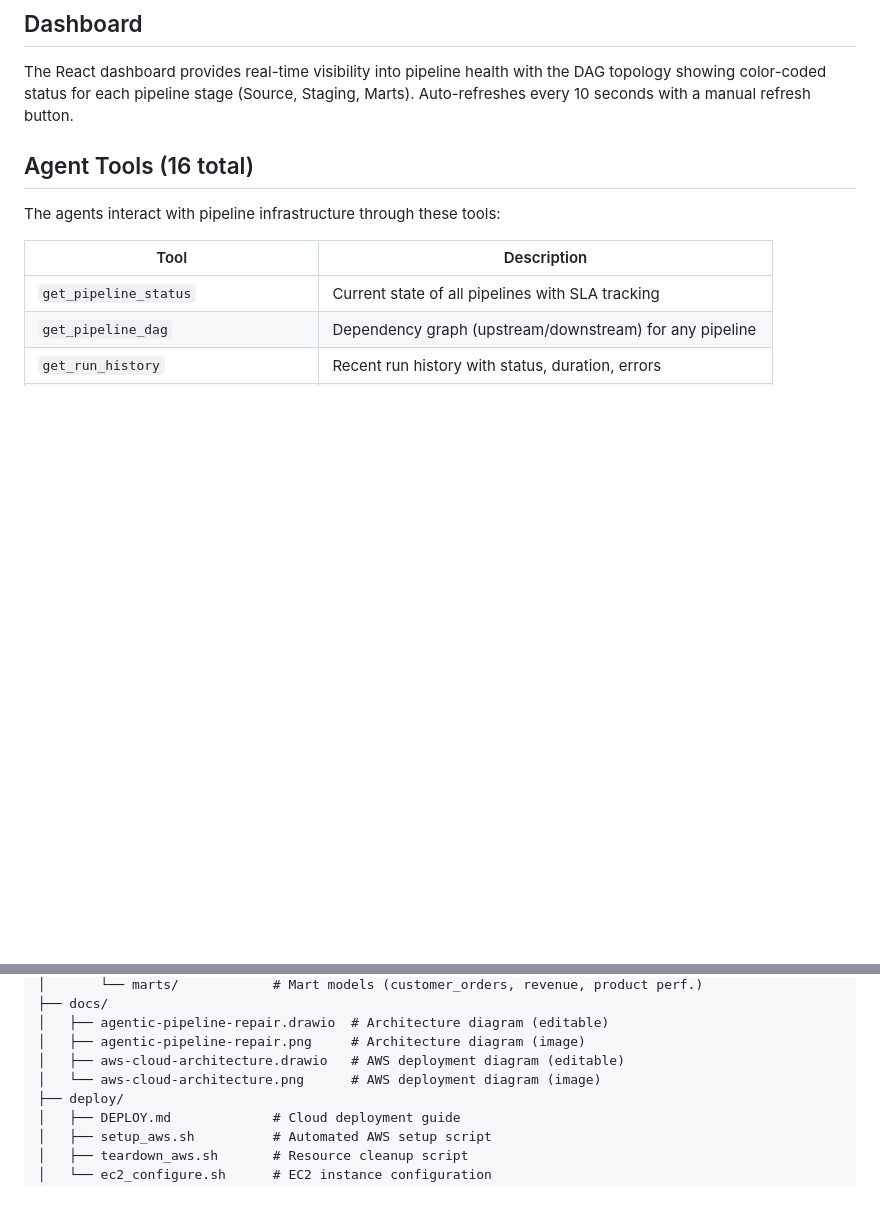
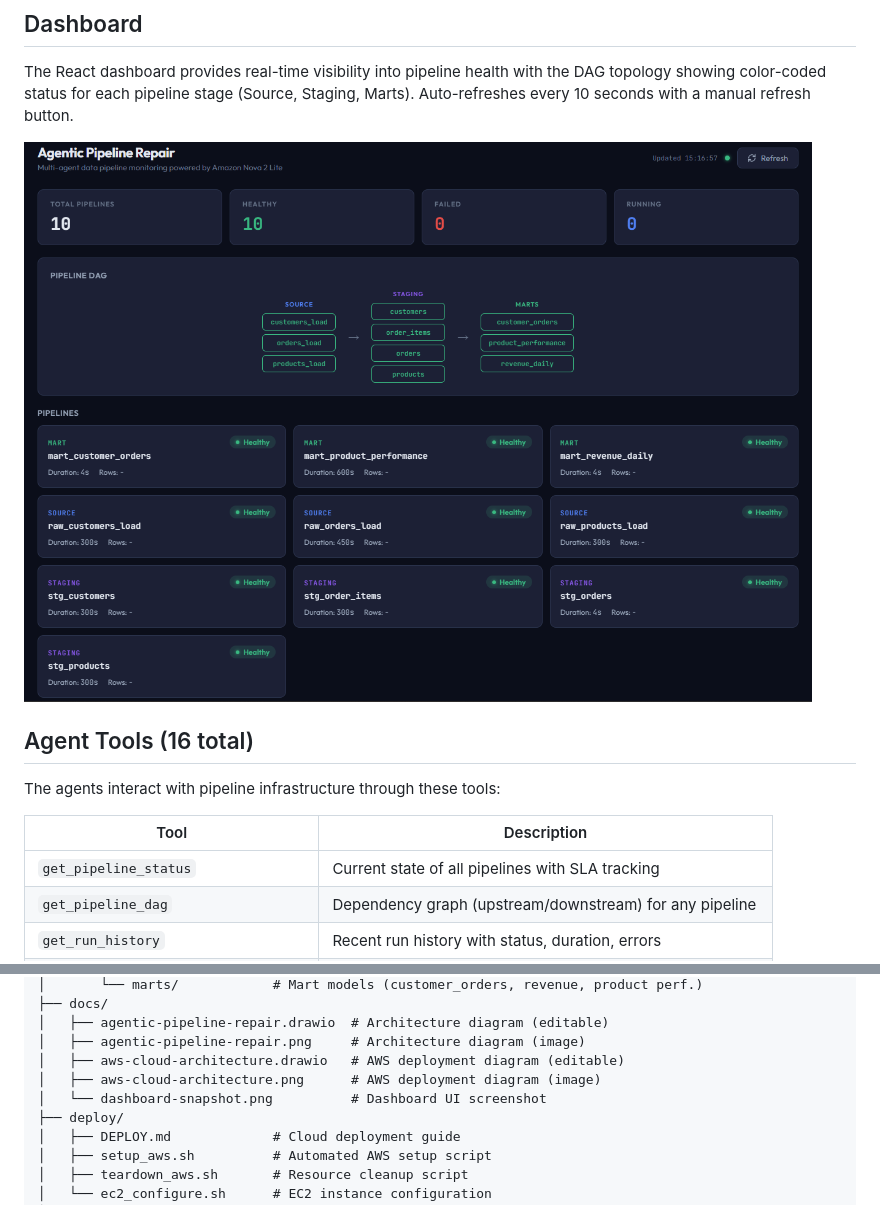
Before and after one commit to sanidhya-karnik/agentic-pipeline-repair, a Markdown page: README.md, 2 parts joined by grey strips. Drawn GitHub-style; pictures changed too: docs/dashboard-snapshot.png (added); blank space fills up the shorter version.

Commit message:
Add dashboard snapshot to README

```diff
--- a/README.md
+++ b/README.md
@@ -38,6 +38,8 @@ A single `check` command triggers a multi-agent workflow that automatically dete
 ## Dashboard
 
 The React dashboard provides real-time visibility into pipeline health with the DAG topology showing color-coded status for each pipeline stage (Source, Staging, Marts). Auto-refreshes every 10 seconds with a manual refresh button.
+
+![Dashboard Snapshot](docs/dashboard-snapshot.png)
 
 ## Agent Tools (16 total)
 
@@ -187,7 +189,8 @@ agentic-pipeline-repair/
 │   ├── agentic-pipeline-repair.drawio  # Architecture diagram (editable)
 │   ├── agentic-pipeline-repair.png     # Architecture diagram (image)
 │   ├── aws-cloud-architecture.drawio   # AWS deployment diagram (editable)
-│   └── aws-cloud-architecture.png      # AWS deployment diagram (image)
+│   ├── aws-cloud-architecture.png      # AWS deployment diagram (image)
+│   └── dashboard-snapshot.png          # Dashboard UI screenshot
 ├── deploy/
 │   ├── DEPLOY.md             # Cloud deployment guide
 │   ├── setup_aws.sh          # Automated AWS setup script
```
